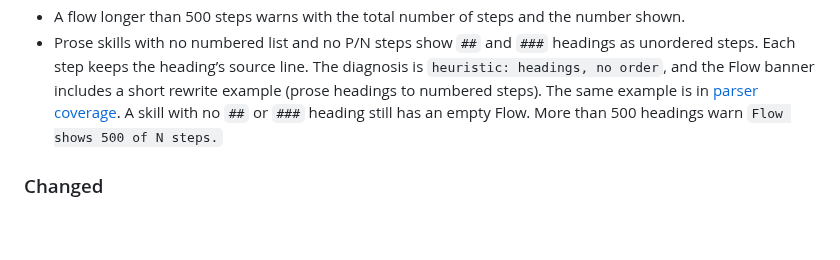
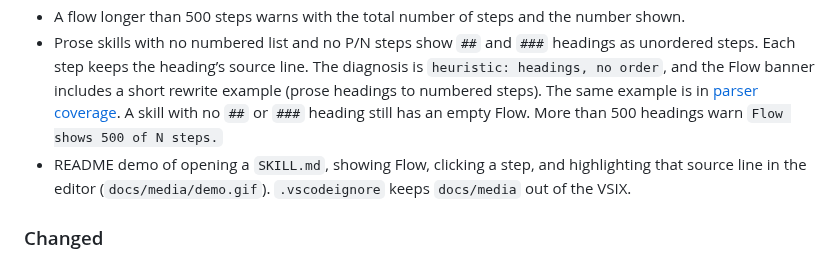
Before and after one commit to pesuto-dev/graphtale, a Markdown page: CHANGELOG.md, the part around the change. Drawn GitHub-style; blank space fills up the shorter version.

```diff
--- a/CHANGELOG.md
+++ b/CHANGELOG.md
@@ -18,6 +18,7 @@ and this project adheres to [Semantic Versioning](https://semver.org/spec/v2.0.0
 - Flow diagnosis names a P/N cycle and the edge left out of the graph, a duplicate P/N id and the lines where it appears, an arrow to a missing id with that arrow’s source line, and a self-loop with its source line. Other partial flows still say that some relationships are unresolved.
 - A flow longer than 500 steps warns with the total number of steps and the number shown.
 - Prose skills with no numbered list and no P/N steps show `##` and `###` headings as unordered steps. Each step keeps the heading’s source line. The diagnosis is `heuristic: headings, no order`, and the Flow banner includes a short rewrite example (prose headings to numbered steps). The same example is in [parser coverage](docs/parser-coverage.md). A skill with no `##` or `###` heading still has an empty Flow. More than 500 headings warn `Flow shows 500 of N steps.`
+- README demo of opening a `SKILL.md`, showing Flow, clicking a step, and highlighting that source line in the editor (`docs/media/demo.gif`). `.vscodeignore` keeps `docs/media` out of the VSIX.
 
 ### Changed
 
```
Also changed, not shown: CONTRIBUTING.md (+5 -4 lines), README.md (+7 -2 lines), docs/media/demo.gif (added), 15 other files.
